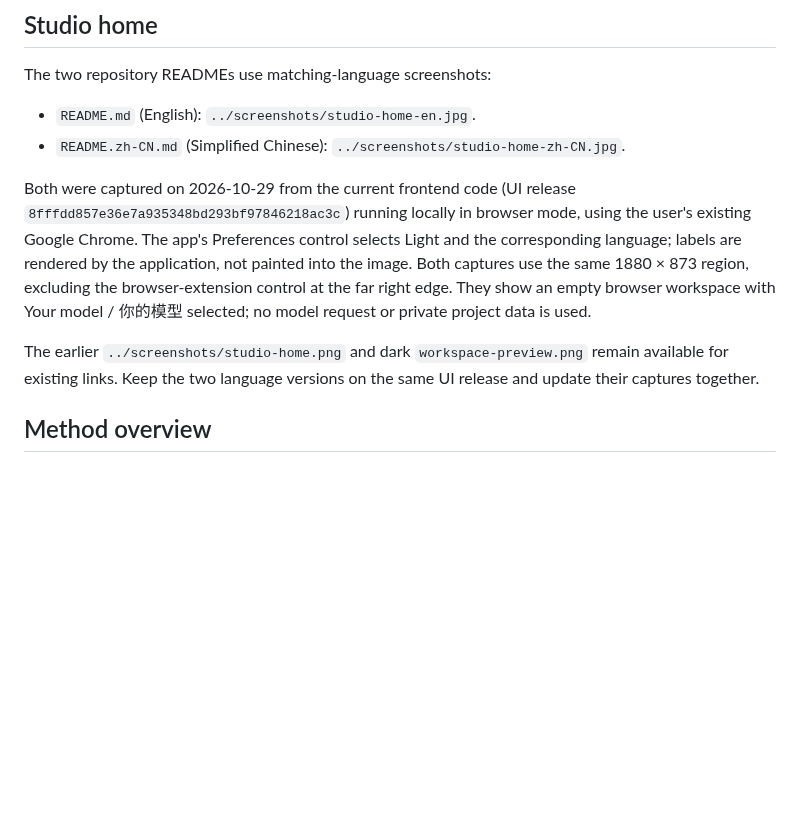
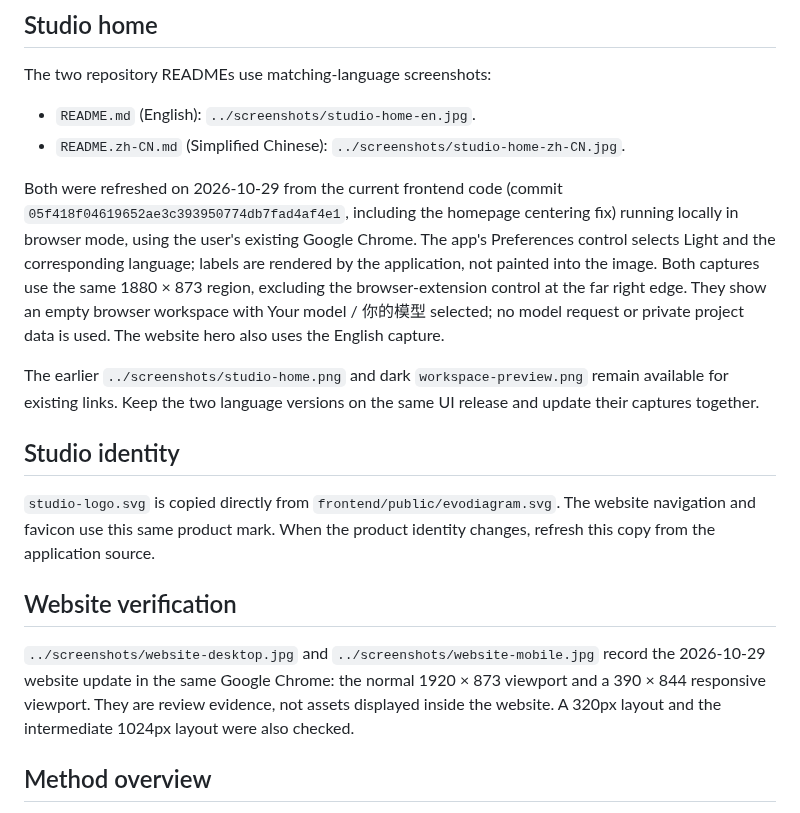
Before and after one commit to GeminiLight/EvoDesign, a Markdown page: docs/assets/README.md, the part around the change. Rendered like a GitHub page; blank space fills up the shorter version.

Commit message:
feat: polish project website and make online Studio easy to open

```diff
--- a/docs/assets/README.md
+++ b/docs/assets/README.md
@@ -7,9 +7,17 @@ The two repository READMEs use matching-language screenshots:
 - `README.md` (English): `../screenshots/studio-home-en.jpg`.
 - `README.zh-CN.md` (Simplified Chinese): `../screenshots/studio-home-zh-CN.jpg`.
 
-Both were captured on 2026-10-29 from the current frontend code (UI release `8fffdd857e36e7a935348bd293bf97846218ac3c`) running locally in browser mode, using the user's existing Google Chrome. The app's Preferences control selects Light and the corresponding language; labels are rendered by the application, not painted into the image. Both captures use the same 1880 × 873 region, excluding the browser-extension control at the far right edge. They show an empty browser workspace with Your model / 你的模型 selected; no model request or private project data is used.
+Both were refreshed on 2026-10-29 from the current frontend code (commit `05f418f04619652ae3c393950774db7fad4af4e1`, including the homepage centering fix) running locally in browser mode, using the user's existing Google Chrome. The app's Preferences control selects Light and the corresponding language; labels are rendered by the application, not painted into the image. Both captures use the same 1880 × 873 region, excluding the browser-extension control at the far right edge. They show an empty browser workspace with Your model / 你的模型 selected; no model request or private project data is used. The website hero also uses the English capture.
 
 The earlier `../screenshots/studio-home.png` and dark `workspace-preview.png` remain available for existing links. Keep the two language versions on the same UI release and update their captures together.
+
+## Studio identity
+
+`studio-logo.svg` is copied directly from `frontend/public/evodiagram.svg`. The website navigation and favicon use this same product mark. When the product identity changes, refresh this copy from the application source.
+
+## Website verification
+
+`../screenshots/website-desktop.jpg` and `../screenshots/website-mobile.jpg` record the 2026-10-29 website update in the same Google Chrome: the normal 1920 × 873 viewport and a 390 × 844 responsive viewport. They are review evidence, not assets displayed inside the website. A 320px layout and the intermediate 1024px layout were also checked.
 
 ## Method overview
 
```
Also changed, not shown: WEBSITE.md (+7 -2 lines), docs/screenshots/studio-home-en.jpg, docs/screenshots/studio-home-zh-CN.jpg, docs/screenshots/website-desktop.jpg (added), docs/screenshots/website-mobile.jpg (added), 7 other files.
